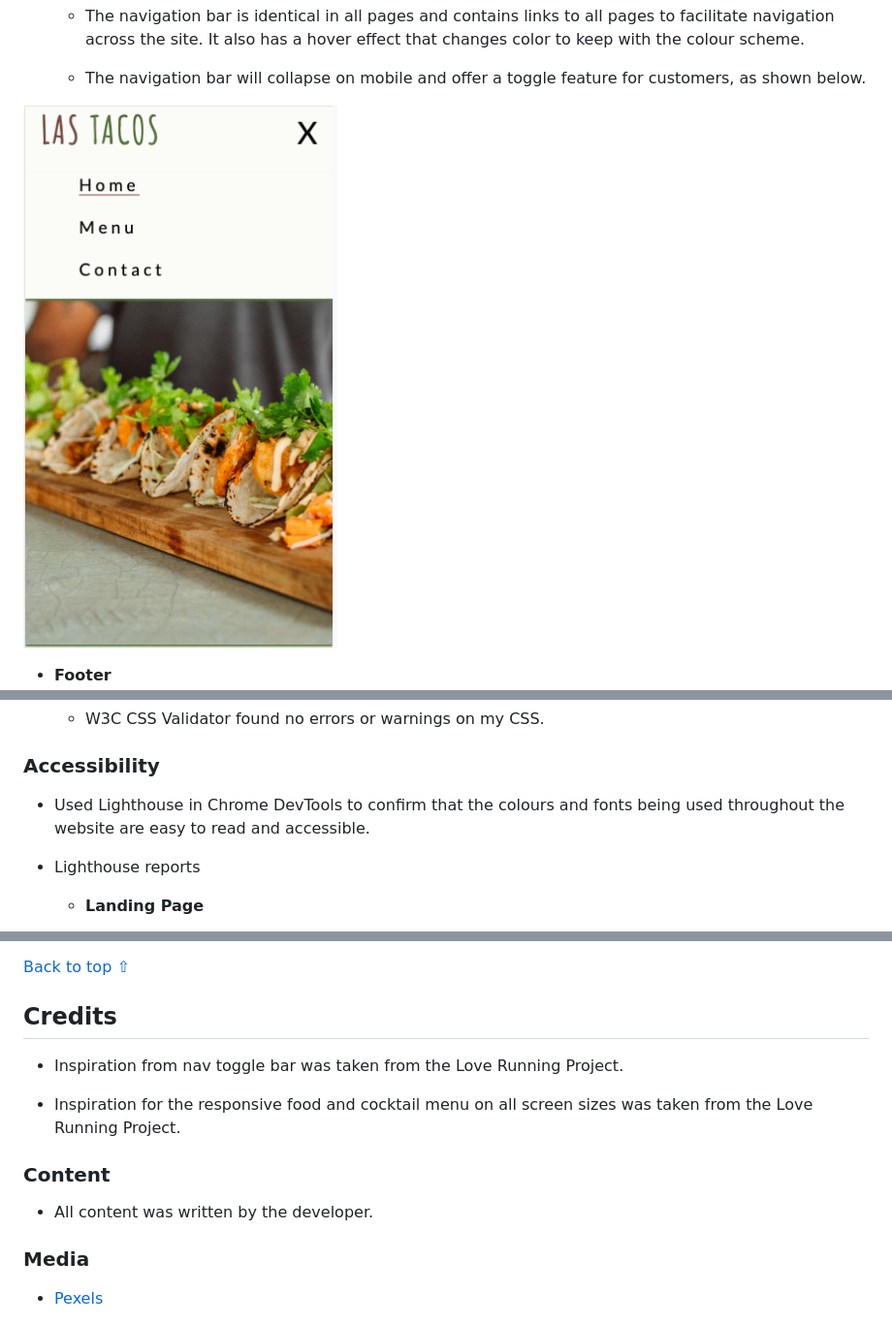
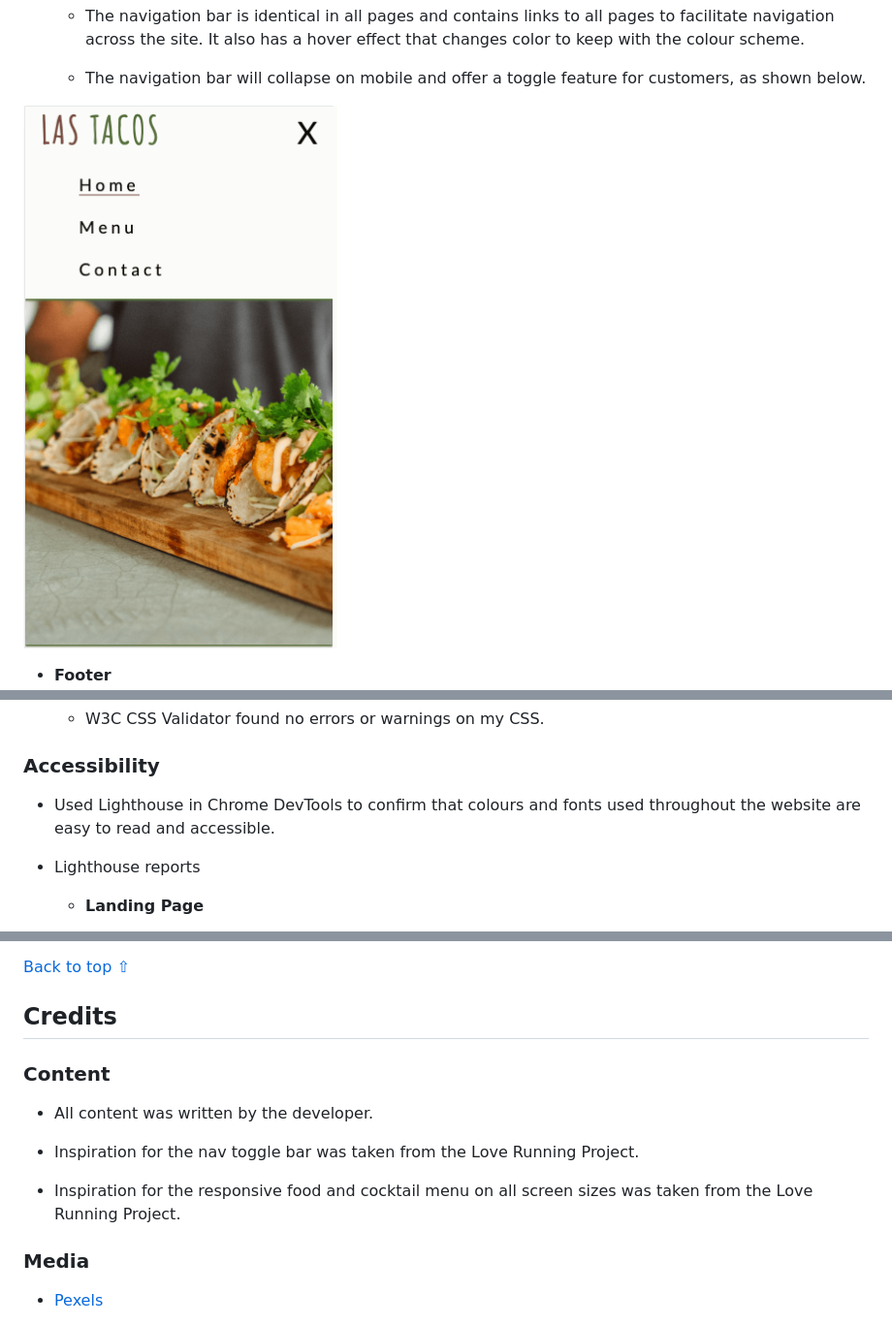
Before and after one commit to Alvor1991/PP1-Las-Tacos, a Markdown page: README.md, 3 parts joined by grey strips. Shown: that part at 97% size. Rendered like a GitHub page; pictures changed too: assets/readme-files/mobile-nav.png.

Commit message:
reducing mobile nav image for ReadMe and final commit

```diff
--- a/README.md
+++ b/README.md
@@ -260,7 +260,7 @@ Contact | ![Desktop contact wireframe image](assets/wireframes/desktop-contact.p
 
 ### Accessibility
 
-* Used Lighthouse in Chrome DevTools to confirm that the colours and fonts being used throughout the website are easy to read and accessible.
+* Used Lighthouse in Chrome DevTools to confirm that colours and fonts used throughout the website are easy to read and accessible.
 
 * Lighthouse reports
 
@@ -408,13 +408,13 @@ Contact | ![Desktop contact page image](assets/readme-files/desktop-contact.png)
 
 ## Credits
 
-- Inspiration from nav toggle bar was taken from the Love Running Project.
-
-- Inspiration for the responsive food and cocktail menu on all screen sizes was taken from the Love Running Project.
-
 ### Content
 
 - All content was written by the developer.
+
+- Inspiration for the nav toggle bar was taken from the Love Running Project.
+
+- Inspiration for the responsive food and cocktail menu on all screen sizes was taken from the Love Running Project.
 
 ### Media
 
```
Also changed, not shown: 2 other files.
